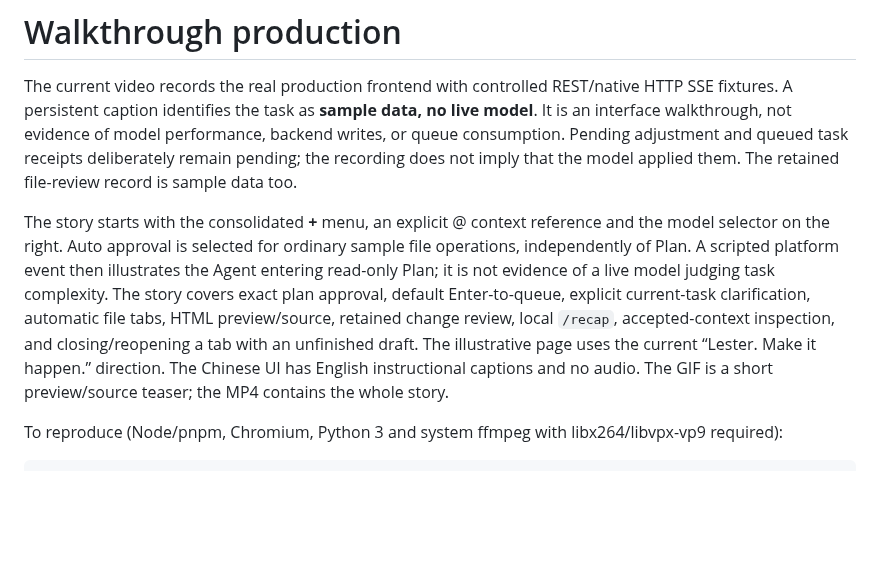
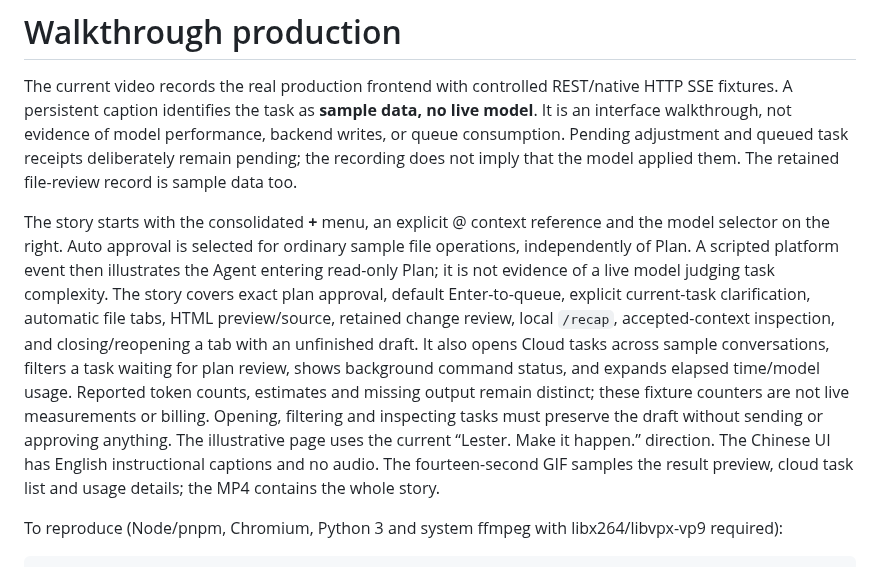
Before and after one commit to biubiuqiu/lester-agent, a Markdown page: docs/media/README.md, the part around the change. Drawn GitHub-style; blank space fills up the shorter version.

Commit message:
docs: refresh walkthrough with cloud tasks and usage

```diff
--- a/docs/media/README.md
+++ b/docs/media/README.md
@@ -2,7 +2,7 @@
 
 The current video records the real production frontend with controlled REST/native HTTP SSE fixtures. A persistent caption identifies the task as **sample data, no live model**. It is an interface walkthrough, not evidence of model performance, backend writes, or queue consumption. Pending adjustment and queued task receipts deliberately remain pending; the recording does not imply that the model applied them. The retained file-review record is sample data too.
 
-The story starts with the consolidated **+** menu, an explicit @ context reference and the model selector on the right. Auto approval is selected for ordinary sample file operations, independently of Plan. A scripted platform event then illustrates the Agent entering read-only Plan; it is not evidence of a live model judging task complexity. The story covers exact plan approval, default Enter-to-queue, explicit current-task clarification, automatic file tabs, HTML preview/source, retained change review, local `/recap`, accepted-context inspection, and closing/reopening a tab with an unfinished draft. The illustrative page uses the current “Lester. Make it happen.” direction. The Chinese UI has English instructional captions and no audio. The GIF is a short preview/source teaser; the MP4 contains the whole story.
+The story starts with the consolidated **+** menu, an explicit @ context reference and the model selector on the right. Auto approval is selected for ordinary sample file operations, independently of Plan. A scripted platform event then illustrates the Agent entering read-only Plan; it is not evidence of a live model judging task complexity. The story covers exact plan approval, default Enter-to-queue, explicit current-task clarification, automatic file tabs, HTML preview/source, retained change review, local `/recap`, accepted-context inspection, and closing/reopening a tab with an unfinished draft. It also opens Cloud tasks across sample conversations, filters a task waiting for plan review, shows background command status, and expands elapsed time/model usage. Reported token counts, estimates and missing output remain distinct; these fixture counters are not live measurements or billing. Opening, filtering and inspecting tasks must preserve the draft without sending or approving anything. The illustrative page uses the current “Lester. Make it happen.” direction. The Chinese UI has English instructional captions and no audio. The fourteen-second GIF samples the result preview, cloud task list and usage details; the MP4 contains the whole story.
 
 To reproduce (Node/pnpm, Chromium, Python 3 and system ffmpeg with libx264/libvpx-vp9 required):
 
```
Also changed, not shown: README.md (+9 -6 lines), README.zh-CN.md (+3 -3 lines), docs/media/lester-walkthrough.gif, docs/media/lester-walkthrough.png, 3 other files.
